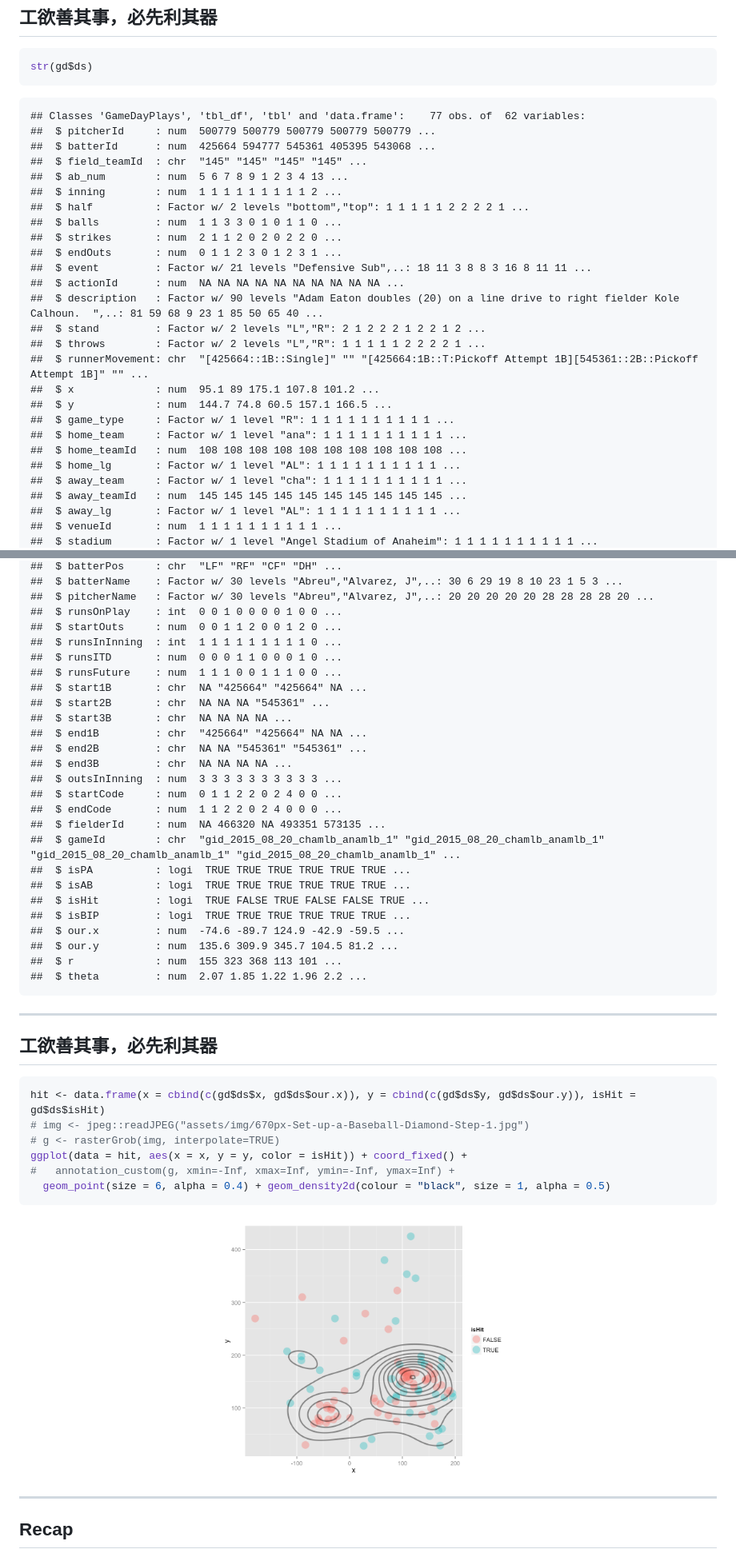
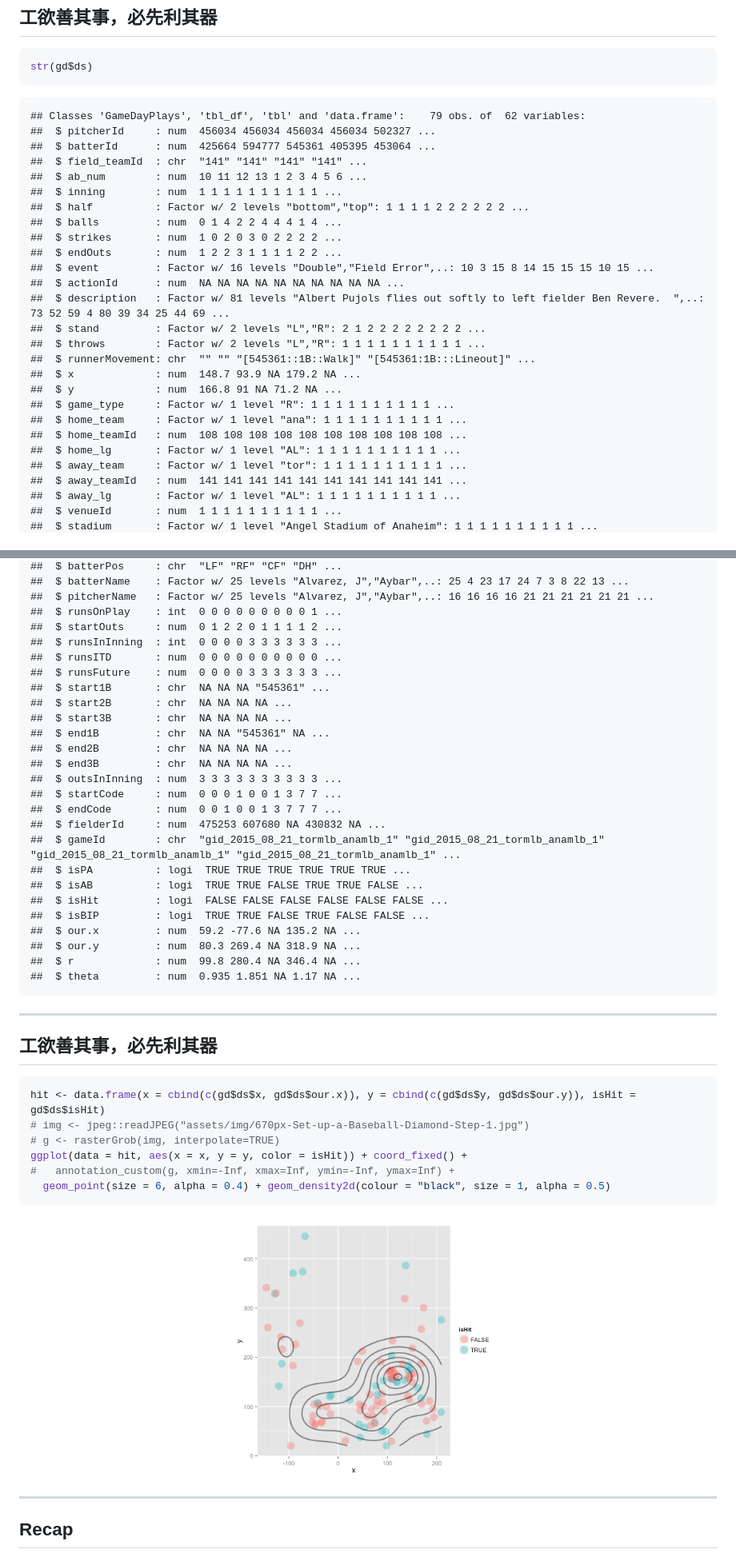
Before and after one commit to suensummit/lightning-DSC2015-Vis, a Markdown page: index.md, 2 parts joined by grey strips. Shown: that part at 80% size. GitHub-like rendering; pictures changed too: assets/fig/unnamed-chunk-8-1.png.

````diff
--- a/index.md
+++ b/index.md
@@ -261,30 +264,30 @@ str(gd$ds)
 ```
 
 ```
-## Classes 'GameDayPlays', 'tbl_df', 'tbl' and 'data.frame':	77 obs. of  62 variables:
-##  $ pitcherId     : num  500779 500779 500779 500779 500779 ...
-##  $ batterId      : num  425664 594777 545361 405395 543068 ...
-##  $ field_teamId  : chr  "145" "145" "145" "145" ...
-##  $ ab_num        : num  5 6 7 8 9 1 2 3 4 13 ...
-##  $ inning        : num  1 1 1 1 1 1 1 1 1 2 ...
-##  $ half          : Factor w/ 2 levels "bottom","top": 1 1 1 1 1 2 2 2 2 1 ...
-##  $ balls         : num  1 1 3 3 0 1 0 1 1 0 ...
-##  $ strikes       : num  2 1 1 2 0 2 0 2 2 0 ...
-##  $ endOuts       : num  0 1 1 2 3 0 1 2 3 1 ...
-##  $ event         : Factor w/ 21 levels "Defensive Sub",..: 18 11 3 8 8 3 16 8 11 11 ...
+## Classes 'GameDayPlays', 'tbl_df', 'tbl' and 'data.frame':	79 obs. of  62 variables:
+##  $ pitcherId     : num  456034 456034 456034 456034 502327 ...
+##  $ batterId      : num  425664 594777 545361 405395 453064 ...
+##  $ field_teamId  : chr  "141" "141" "141" "141" ...
+##  $ ab_num        : num  10 11 12 13 1 2 3 4 5 6 ...
+##  $ inning        : num  1 1 1 1 1 1 1 1 1 1 ...
+##  $ half          : Factor w/ 2 levels "bottom","top": 1 1 1 1 2 2 2 2 2 2 ...
+##  $ balls         : num  0 1 4 2 2 4 4 4 1 4 ...
+##  $ strikes       : num  1 0 2 0 3 0 2 2 2 2 ...
+##  $ endOuts       : num  1 2 2 3 1 1 1 1 2 2 ...
+##  $ event         : Factor w/ 16 levels "Double","Field Error",..: 10 3 15 8 14 15 15 15 10 15 ...
 ##  $ actionId      : num  NA NA NA NA NA NA NA NA NA NA ...
-##  $ description   : Factor w/ 90 levels "Adam Eaton doubles (20) on a line drive to right fielder Kole Calhoun.  ",..: 81 59 68 9 23 1 85 50 65 40 ...
-##  $ stand         : Factor w/ 2 levels "L","R": 2 1 2 2 2 1 2 2 1 2 ...
-##  $ throws        : Factor w/ 2 levels "L","R": 1 1 1 1 1 2 2 2 2 1 ...
-##  $ runnerMovement: chr  "[425664::1B::Single]" "" "[425664:1B::T:Pickoff Attempt 1B][545361::2B::Pickoff Attempt 1B]" "" ...
-##  $ x             : num  95.1 89 175.1 107.8 101.2 ...
-##  $ y             : num  144.7 74.8 60.5 157.1 166.5 ...
+##  $ description   : Factor w/ 81 levels "Albert Pujols flies out softly to left fielder Ben Revere.  ",..: 73 52 59 4 80 39 34 25 44 69 ...
+##  $ stand         : Factor w/ 2 levels "L","R": 2 1 2 2 2 2 2 2 2 2 ...
+##  $ throws        : Factor w/ 2 levels "L","R": 1 1 1 1 1 1 1 1 1 1 ...
+##  $ runnerMovement: chr  "" "" "[545361::1B::Walk]" "[545361:1B:::Lineout]" ...
+##  $ x             : num  148.7 93.9 NA 179.2 NA ...
+##  $ y             : num  166.8 91 NA 71.2 NA ...
 ##  $ game_type     : Factor w/ 1 level "R": 1 1 1 1 1 1 1 1 1 1 ...
 ##  $ home_team     : Factor w/ 1 level "ana": 1 1 1 1 1 1 1 1 1 1 ...
 ##  $ home_teamId   : num  108 108 108 108 108 108 108 108 108 108 ...
 ##  $ home_lg       : Factor w/ 1 level "AL": 1 1 1 1 1 1 1 1 1 1 ...
-##  $ away_team     : Factor w/ 1 level "cha": 1 1 1 1 1 1 1 1 1 1 ...
-##  $ away_teamId   : num  145 145 145 145 145 145 145 145 145 145 ...
+##  $ away_team     : Factor w/ 1 level "tor": 1 1 1 1 1 1 1 1 1 1 ...
+##  $ away_teamId   : num  141 141 141 141 141 141 141 141 141 141 ...
 ##  $ away_lg       : Factor w/ 1 level "AL": 1 1 1 1 1 1 1 1 1 1 ...
 ##  $ venueId       : num  1 1 1 1 1 1 1 1 1 1 ...
 ##  $ stadium       : Factor w/ 1 level "Angel Stadium of Anaheim": 1 1 1 1 1 1 1 1 1 1 ...
@@ -300,30 +303,30 @@ str(gd$ds)
 ##  $ batterPos     : chr  "LF" "RF" "CF" "DH" ...
-##  $ batterName    : Factor w/ 30 levels "Abreu","Alvarez, J",..: 30 6 29 19 8 10 23 1 5 3 ...
-##  $ pitcherName   : Factor w/ 30 levels "Abreu","Alvarez, J",..: 20 20 20 20 20 28 28 28 28 20 ...
-##  $ runsOnPlay    : int  0 0 1 0 0 0 0 1 0 0 ...
-##  $ startOuts     : num  0 0 1 1 2 0 0 1 2 0 ...
-##  $ runsInInning  : int  1 1 1 1 1 1 1 1 1 0 ...
-##  $ runsITD       : num  0 0 0 1 1 0 0 0 1 0 ...
-##  $ runsFuture    : num  1 1 1 0 0 1 1 1 0 0 ...
-##  $ start1B       : chr  NA "425664" "425664" NA ...
-##  $ start2B       : chr  NA NA NA "545361" ...
+##  $ batterName    : Factor w/ 25 levels "Alvarez, J","Aybar",..: 25 4 23 17 24 7 3 8 22 13 ...
+##  $ pitcherName   : Factor w/ 25 levels "Alvarez, J","Aybar",..: 16 16 16 16 21 21 21 21 21 21 ...
+##  $ runsOnPlay    : int  0 0 0 0 0 0 0 0 0 1 ...
+##  $ startOuts     : num  0 1 2 2 0 1 1 1 1 2 ...
+##  $ runsInInning  : int  0 0 0 0 3 3 3 3 3 3 ...
+##  $ runsITD       : num  0 0 0 0 0 0 0 0 0 0 ...
+##  $ runsFuture    : num  0 0 0 0 3 3 3 3 3 3 ...
+##  $ start1B       : chr  NA NA NA "545361" ...
+##  $ start2B       : chr  NA NA NA NA ...
 ##  $ start3B       : chr  NA NA NA NA ...
-##  $ end1B         : chr  "425664" "425664" NA NA ...
-##  $ end2B         : chr  NA NA "545361" "545361" ...
+##  $ end1B         : chr  NA NA "545361" NA ...
+##  $ end2B         : chr  NA NA NA NA ...
 ##  $ end3B         : chr  NA NA NA NA ...
 ##  $ outsInInning  : num  3 3 3 3 3 3 3 3 3 3 ...
-##  $ startCode     : num  0 1 1 2 2 0 2 4 0 0 ...
-##  $ endCode       : num  1 1 2 2 0 2 4 0 0 0 ...
-##  $ fielderId     : num  NA 466320 NA 493351 573135 ...
-##  $ gameId        : chr  "gid_2015_08_20_chamlb_anamlb_1" "gid_2015_08_20_chamlb_anamlb_1" "gid_2015_08_20_chamlb_anamlb_1" "gid_2015_08_20_chamlb_anamlb_1" ...
+##  $ startCode     : num  0 0 0 1 0 0 1 3 7 7 ...
+##  $ endCode       : num  0 0 1 0 0 1 3 7 7 7 ...
+##  $ fielderId     : num  475253 607680 NA 430832 NA ...
+##  $ gameId        : chr  "gid_2015_08_21_tormlb_anamlb_1" "gid_2015_08_21_tormlb_anamlb_1" "gid_2015_08_21_tormlb_anamlb_1" "gid_2015_08_21_tormlb_anamlb_1" ...
 ##  $ isPA          : logi  TRUE TRUE TRUE TRUE TRUE TRUE ...
-##  $ isAB          : logi  TRUE TRUE TRUE TRUE TRUE TRUE ...
-##  $ isHit         : logi  TRUE FALSE TRUE FALSE FALSE TRUE ...
-##  $ isBIP         : logi  TRUE TRUE TRUE TRUE TRUE TRUE ...
-##  $ our.x         : num  -74.6 -89.7 124.9 -42.9 -59.5 ...
-##  $ our.y         : num  135.6 309.9 345.7 104.5 81.2 ...
-##  $ r             : num  155 323 368 113 101 ...
-##  $ theta         : num  2.07 1.85 1.22 1.96 2.2 ...
+##  $ isAB          : logi  TRUE TRUE FALSE TRUE TRUE FALSE ...
+##  $ isHit         : logi  FALSE FALSE FALSE FALSE FALSE FALSE ...
+##  $ isBIP         : logi  TRUE TRUE FALSE TRUE FALSE FALSE ...
+##  $ our.x         : num  59.2 -77.6 NA 135.2 NA ...
+##  $ our.y         : num  80.3 269.4 NA 318.9 NA ...
+##  $ r             : num  99.8 280.4 NA 346.4 NA ...
+##  $ theta         : num  0.935 1.851 NA 1.17 NA ...
 ```
 
 ---
````
Also changed, not shown: other parts of index.md (+110 -107 lines), 2 other files.
